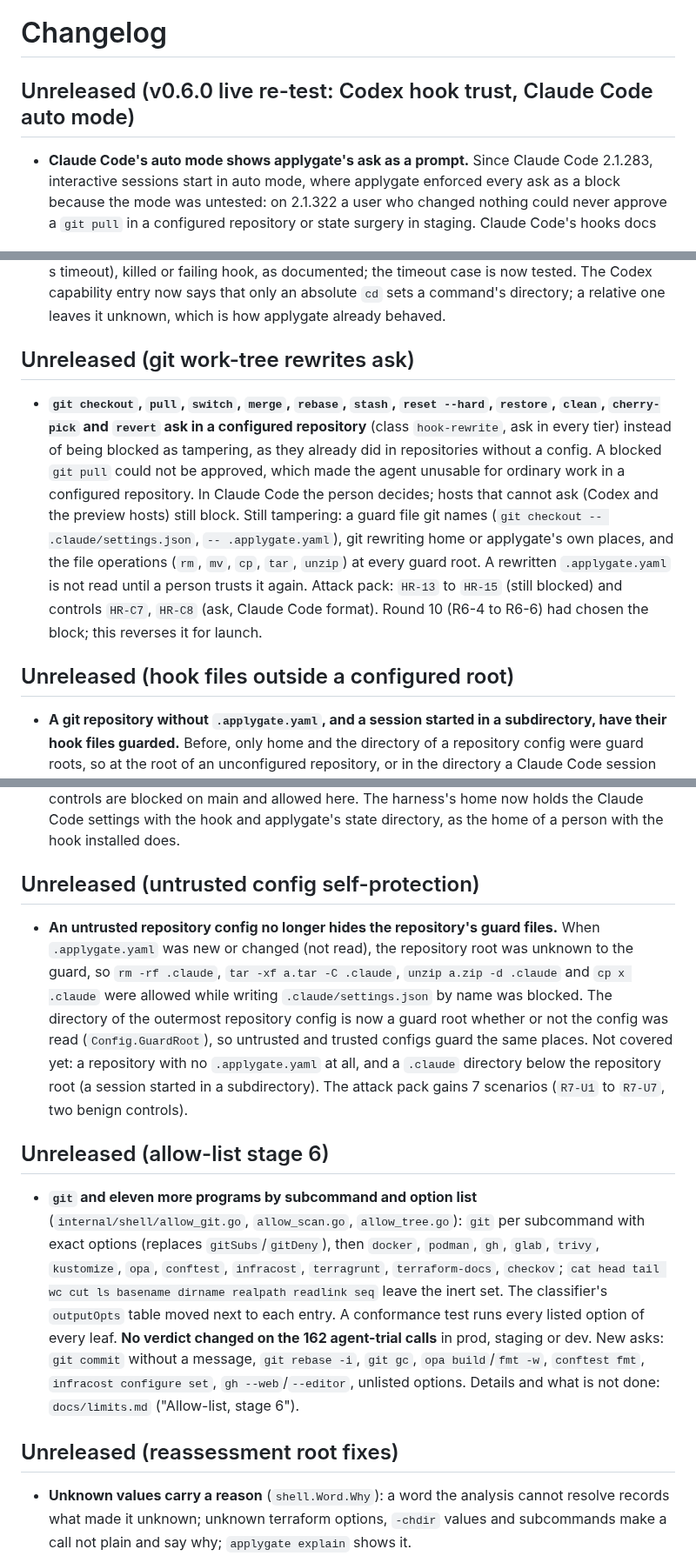
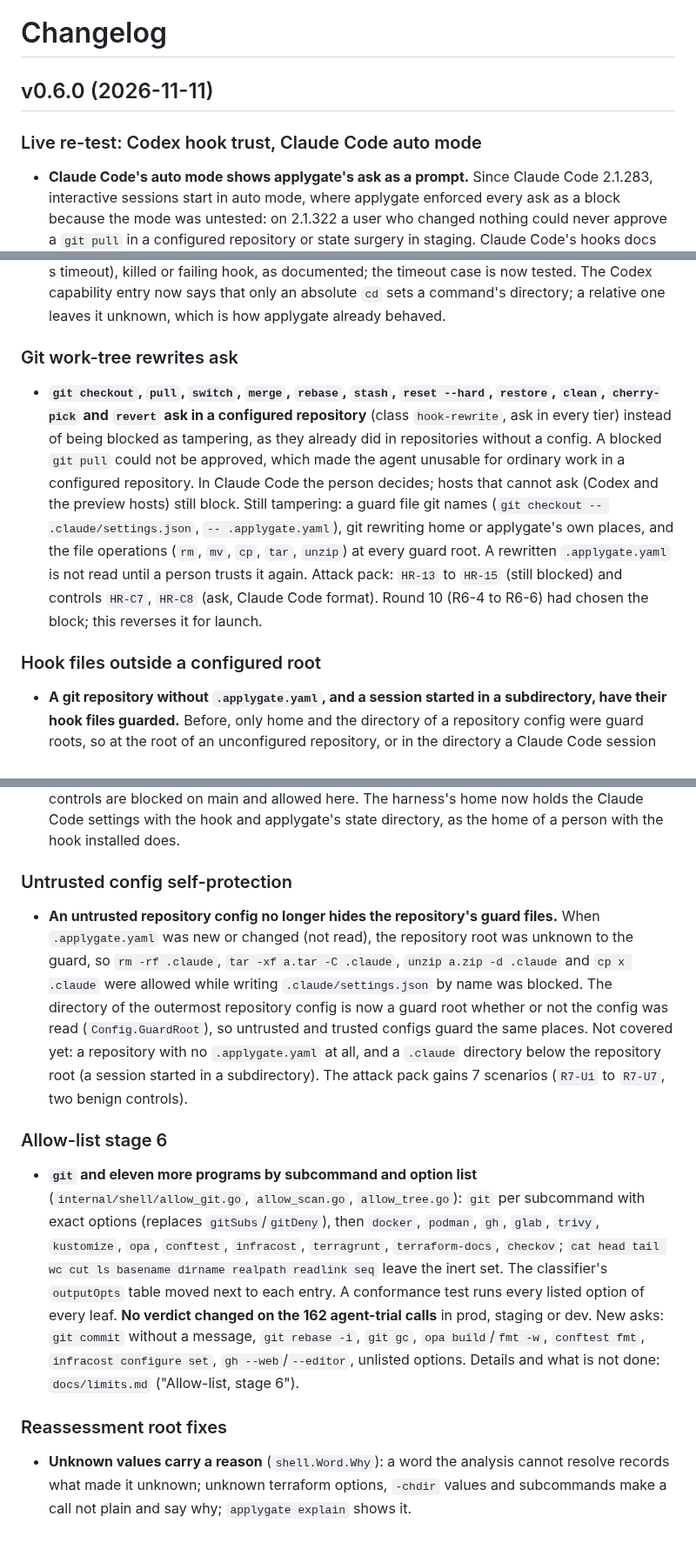
Before and after one commit to Flurit/applygate, a Markdown page: CHANGELOG.md, 3 parts joined by grey strips. Shown at 87% size. Rendered like a GitHub page; blank space fills up the shorter version.

```diff
--- a/CHANGELOG.md
+++ b/CHANGELOG.md
@@ -1,32 +1,34 @@
 # Changelog
 
-## Unreleased (v0.6.0 live re-test: Codex hook trust, Claude Code auto mode)
+## v0.6.0 (2026-11-11)
+
+### Live re-test: Codex hook trust, Claude Code auto mode
 
 - **Claude Code's auto mode shows applygate's ask as a prompt.** Since Claude Code 2.1.283, interactive sessions start in auto mode, where applygate enforced every ask as a block because the mode was untested: on 2.1.322 a user who changed nothing could never approve a `git pull` in a configured repository or state surgery in staging. Claude Code's hooks docs say a PreToolUse ask in auto mode goes to the permission prompt and auto mode's classifier does not decide it, and the v0.6.0 re-test saw the prompt. `acceptEdits` and `plan` still enforce ask as block.
 - Go toolchain 1.26.11: the CI vulnerability scan flags standard-library `net/http` GO-2026-6859 in 1.26.10.
 - **`applygate doctor` says whether Codex will run the hook.** Codex runs a hook only after a person trusts it with `/hooks`, and stores a hash of the hook entry in `~/.codex/config.toml` (`[hooks.state]`). An untrusted hook, or one that changed since it was trusted (every `hook install` writes a new entry), is skipped without a message: the v0.6.0 live re-test found Codex 0.166.0 running every command unchecked while the hook file was in place. doctor now recomputes Codex's hash for each applygate entry (as codex-rs computes it; checked against a hash Codex 0.166.0 stored) and reports trusted, untrusted, changed since trusted, or turned off. The README's upgrade notes say to run `/hooks` after reinstalling.
 - **Codex live re-test on 0.166.0** (`review/T3_RESULTS.md`): with the hook trusted, block, ask-as-block and guard tampering behave as before. Codex fails open on a missing, hung (past the 30 s timeout), killed or failing hook, as documented; the timeout case is now tested. The Codex capability entry now says that only an absolute `cd` sets a command's directory; a relative one leaves it unknown, which is how applygate already behaved.
 
-## Unreleased (git work-tree rewrites ask)
+### Git work-tree rewrites ask
 
 - **`git checkout`, `pull`, `switch`, `merge`, `rebase`, `stash`, `reset --hard`, `restore`, `clean`, `cherry-pick` and `revert` ask in a configured repository** (class `hook-rewrite`, ask in every tier) instead of being blocked as tampering, as they already did in repositories without a config. A blocked `git pull` could not be approved, which made the agent unusable for ordinary work in a configured repository. In Claude Code the person decides; hosts that cannot ask (Codex and the preview hosts) still block. Still tampering: a guard file git names (`git checkout -- .claude/settings.json`, `-- .applygate.yaml`), git rewriting home or applygate's own places, and the file operations (`rm`, `mv`, `cp`, `tar`, `unzip`) at every guard root. A rewritten `.applygate.yaml` is not read until a person trusts it again. Attack pack: `HR-13` to `HR-15` (still blocked) and controls `HR-C7`, `HR-C8` (ask, Claude Code format). Round 10 (R6-4 to R6-6) had chosen the block; this reverses it for launch.
 
-## Unreleased (hook files outside a configured root)
+### Hook files outside a configured root
 
 - **A git repository without `.applygate.yaml`, and a session started in a subdirectory, have their hook files guarded.** Before, only home and the directory of a repository config were guard roots, so at the root of an unconfigured repository, or in the directory a Claude Code session was started in below the repository root, `rm -rf .claude`, `mv x .claude`, `cp -r x/.claude .`, `tar -xf a.tar` and `unzip a.zip` were allowed. The nearest git root (`Config.GitRoot`, found by looking for `.git`, no git run) and the session directories the hook's environment names (`CLAUDE_PROJECT_DIR`, `GEMINI_PROJECT_DIR`, `DEVIN_PROJECT_DIR`) are now guard roots too. There, removing, moving, copying or extracting into a directory that holds a guard file is tampering as at a config root; `git checkout`, `pull`, `merge`, `rebase`, `stash`, `restore`, `clean` and the other work-tree rewrites ask (new class `hook-rewrite`, ask in every tier) where a config root blocks them.
 - **Removing a directory counts only what removing it can weaken.** `rm`, `rmdir`, `unlink`, `srm`, the sources of `mv`, `zip -m`, `find -delete`/`-exec rm` and `git clean` are removals: a directory counts when a guard file under it exists and its loss can weaken the guard (hook settings, applygate's config, state and binary, the plugin, the agent CLIs, the files that pick a cloud account or cluster). Guard files that matter only for what is placed in them (Terraform providers and modules, `.git/config` and hooks, MCP server lists, skills, `~/.gitconfig`, ssh config, start-up files, `site-packages/*.pth`; `plantOnlyPaths`) do not count for a removal, and a guard file that is not there cannot be removed. Writing, moving, copying or extracting into a directory counts every guard file it could hold, as before. At configured repository roots `rm -rf .terraform`, `.github`, `.vscode`, `.cache` and `.codex` and `mv .terraform /tmp/x` are no longer blocked when nothing under them can weaken the guard; `rm -rf .git` asks in a protected tier (strict shapes: a path in a git directory's hooks or config).
 - **`git clean` empties the directory it runs in**, or its pathspecs, not the whole repository (a pathspec with magic or a pattern still counts the repository). **`git -C DIR log`** and the other read-only subcommands after `-C` only read; `git -c` before a subcommand is not read-only.
 - **Not covered:** a session directory of a host whose hook gets none of those variables (Codex, Cursor, Copilot CLI, Windsurf, Cline, OpenCode), unless it is the git root; a `.claude` directory below a guard root and outside the session's own directory (`rm -rf sub` when `sub/.claude/settings.json` exists and no session was started in `sub`; its hooks run only for a session started there); and a guard file placed by a `git pull` or `checkout` in an unconfigured repository once the person approves the ask. The attack pack gains 18 scenarios (`HR-1` to `HR-12`, `HR-C1` to `HR-C6`); all 12 dangerous ones are allowed on main and caught here, and 4 of the controls are blocked on main and allowed here. The harness's home now holds the Claude Code settings with the hook and applygate's state directory, as the home of a person with the hook installed does.
 
-## Unreleased (untrusted config self-protection)
+### Untrusted config self-protection
 
 - **An untrusted repository config no longer hides the repository's guard files.** When `.applygate.yaml` was new or changed (not read), the repository root was unknown to the guard, so `rm -rf .claude`, `tar -xf a.tar -C .claude`, `unzip a.zip -d .claude` and `cp x .claude` were allowed while writing `.claude/settings.json` by name was blocked. The directory of the outermost repository config is now a guard root whether or not the config was read (`Config.GuardRoot`), so untrusted and trusted configs guard the same places. Not covered yet: a repository with no `.applygate.yaml` at all, and a `.claude` directory below the repository root (a session started in a subdirectory). The attack pack gains 7 scenarios (`R7-U1` to `R7-U7`, two benign controls).
 
-## Unreleased (allow-list stage 6)
+### Allow-list stage 6
 
 - **`git` and eleven more programs by subcommand and option list** (`internal/shell/allow_git.go`, `allow_scan.go`, `allow_tree.go`): `git` per subcommand with exact options (replaces `gitSubs`/`gitDeny`), then `docker`, `podman`, `gh`, `glab`, `trivy`, `kustomize`, `opa`, `conftest`, `infracost`, `terragrunt`, `terraform-docs`, `checkov`; `cat head tail wc cut ls basename dirname realpath readlink seq` leave the inert set. The classifier's `outputOpts` table moved next to each entry. A conformance test runs every listed option of every leaf. **No verdict changed on the 162 agent-trial calls** in prod, staging or dev. New asks: `git commit` without a message, `git rebase -i`, `git gc`, `opa build`/`fmt -w`, `conftest fmt`, `infracost configure set`, `gh --web`/`--editor`, unlisted options. Details and what is not done: `docs/limits.md` ("Allow-list, stage 6").
 
-## Unreleased (reassessment root fixes)
+### Reassessment root fixes
 
 - **Unknown values carry a reason** (`shell.Word.Why`): a word the analysis cannot resolve records what made it unknown; unknown terraform options, `-chdir` values and subcommands make a call not plain and say why; `applygate explain` shows it.
 - **A positive rule for Terraform configuration** (`preflight.Understood`): providers that may start are plain only when every config file of the directory and its modules parses within the cap, module sources are local or installed, providers are on a closed list and locked, and the lock file is held by an upstream branch. Replaces the deny-list scans as the first line for `tfquery`, `graph -type=plan`, files over 1 MiB, modules `init` fetches and unresolved `-chdir`.
```
Also changed, not shown: other parts of CHANGELOG.md (+2 -2 lines), README.md (+2 -2 lines), docs/capabilities.md (+2 -2 lines).
